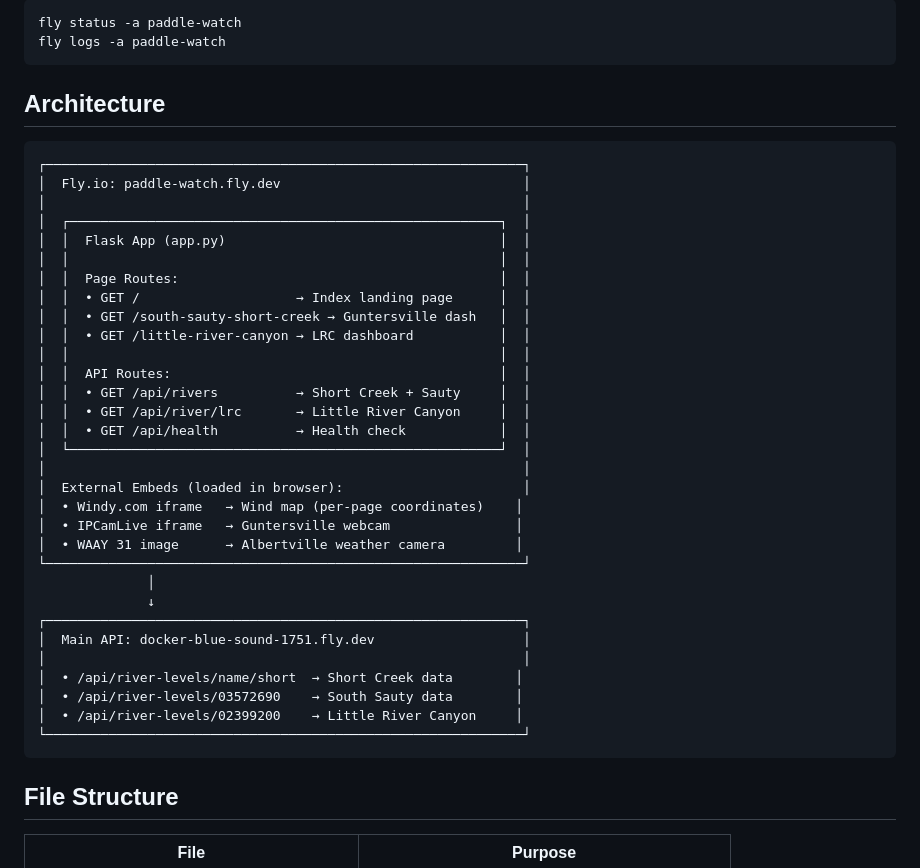
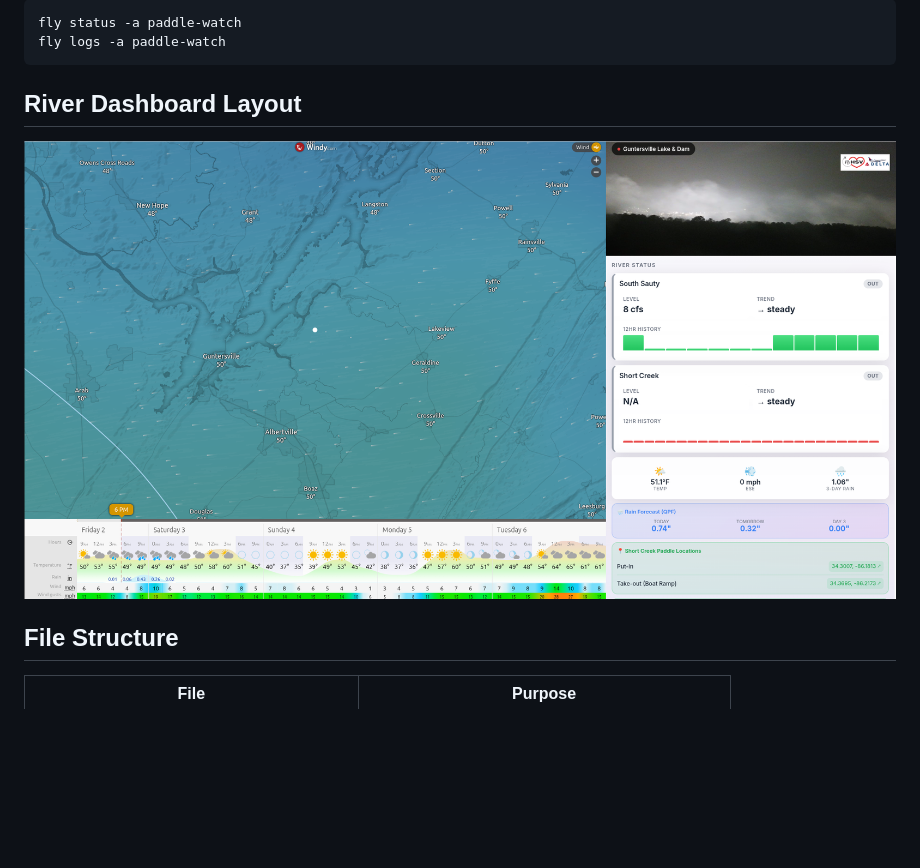
Before and after one commit to chanslor/paddle-watch, a Markdown page: CLAUDE.md, the part around the change. Drawn GitHub-style; pictures changed too: example-page.png (added); blank space fills up the shorter version.

Commit message:
example update

````diff
--- a/CLAUDE.md
+++ b/CLAUDE.md
@@ -45,41 +45,9 @@ fly status -a paddle-watch
 fly logs -a paddle-watch
 ```
 
-## Architecture
+## River Dashboard Layout
 
-```
-┌─────────────────────────────────────────────────────────────┐
-│  Fly.io: paddle-watch.fly.dev                               │
-│                                                             │
-│  ┌───────────────────────────────────────────────────────┐  │
-│  │  Flask App (app.py)                                   │  │
-│  │                                                       │  │
-│  │  Page Routes:                                         │  │
-│  │  • GET /                    → Index landing page      │  │
-│  │  • GET /south-sauty-short-creek → Guntersville dash   │  │
-│  │  • GET /little-river-canyon → LRC dashboard           │  │
-│  │                                                       │  │
-│  │  API Routes:                                          │  │
-│  │  • GET /api/rivers          → Short Creek + Sauty     │  │
-│  │  • GET /api/river/lrc       → Little River Canyon     │  │
-│  │  • GET /api/health          → Health check            │  │
-│  └───────────────────────────────────────────────────────┘  │
-│                                                             │
-│  External Embeds (loaded in browser):                       │
-│  • Windy.com iframe   → Wind map (per-page coordinates)    │
-│  • IPCamLive iframe   → Guntersville webcam                │
-│  • WAAY 31 image      → Albertville weather camera         │
-└─────────────────────────────────────────────────────────────┘
-              │
-              ↓
-┌─────────────────────────────────────────────────────────────┐
-│  Main API: docker-blue-sound-1751.fly.dev                   │
-│                                                             │
-│  • /api/river-levels/name/short  → Short Creek data        │
-│  • /api/river-levels/03572690    → South Sauty data        │
-│  • /api/river-levels/02399200    → Little River Canyon     │
-└─────────────────────────────────────────────────────────────┘
-```
+![Example Page](example-page.png)
 
 ## File Structure
 
````
